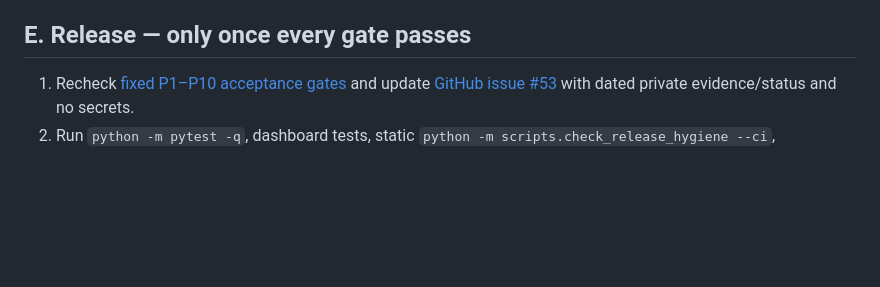
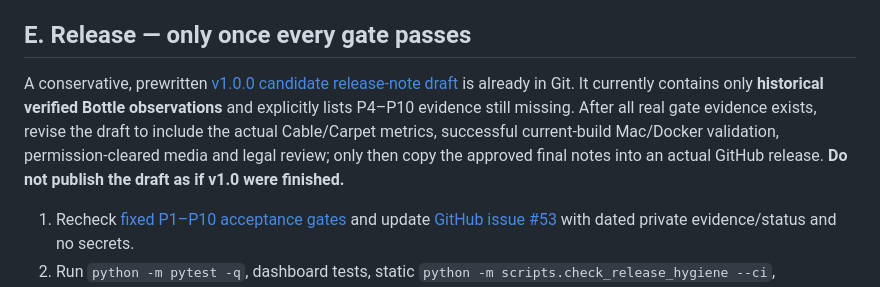
Before and after one commit to naim-munshi/ihsanvision-ai-industrial-anomaly-detection, a Markdown page: FINISHING.md, the part around the change. GitHub-like rendering; blank space fills up the shorter version.

Commit message:
docs(release): link truthful candidate release notes and owner finalization condition

```diff
--- a/FINISHING.md
+++ b/FINISHING.md
@@ -213,6 +213,15 @@ will reject media without a rights register.
 
 ## E. Release — only once every gate passes
 
+A conservative, prewritten [v1.0.0 candidate release-note draft](docs/release-notes-v1-candidate.md)
+is already in Git. It currently contains only **historical verified Bottle
+observations** and explicitly lists P4–P10 evidence still missing. After all
+real gate evidence exists, revise the draft to include the actual Cable/Carpet
+metrics, successful current-build Mac/Docker validation, permission-cleared
+media and legal review; only then copy the approved final notes into an
+actual GitHub release. **Do not publish the draft as if v1.0 were finished.**
+
+
 1. Recheck [fixed P1–P10 acceptance gates](docs/portfolio-v1-plan.md) and
    update [GitHub issue #53](https://github.com/naim-munshi/ihsanvision-ai-industrial-anomaly-detection/issues/53)
    with dated private evidence/status and no secrets.
```
